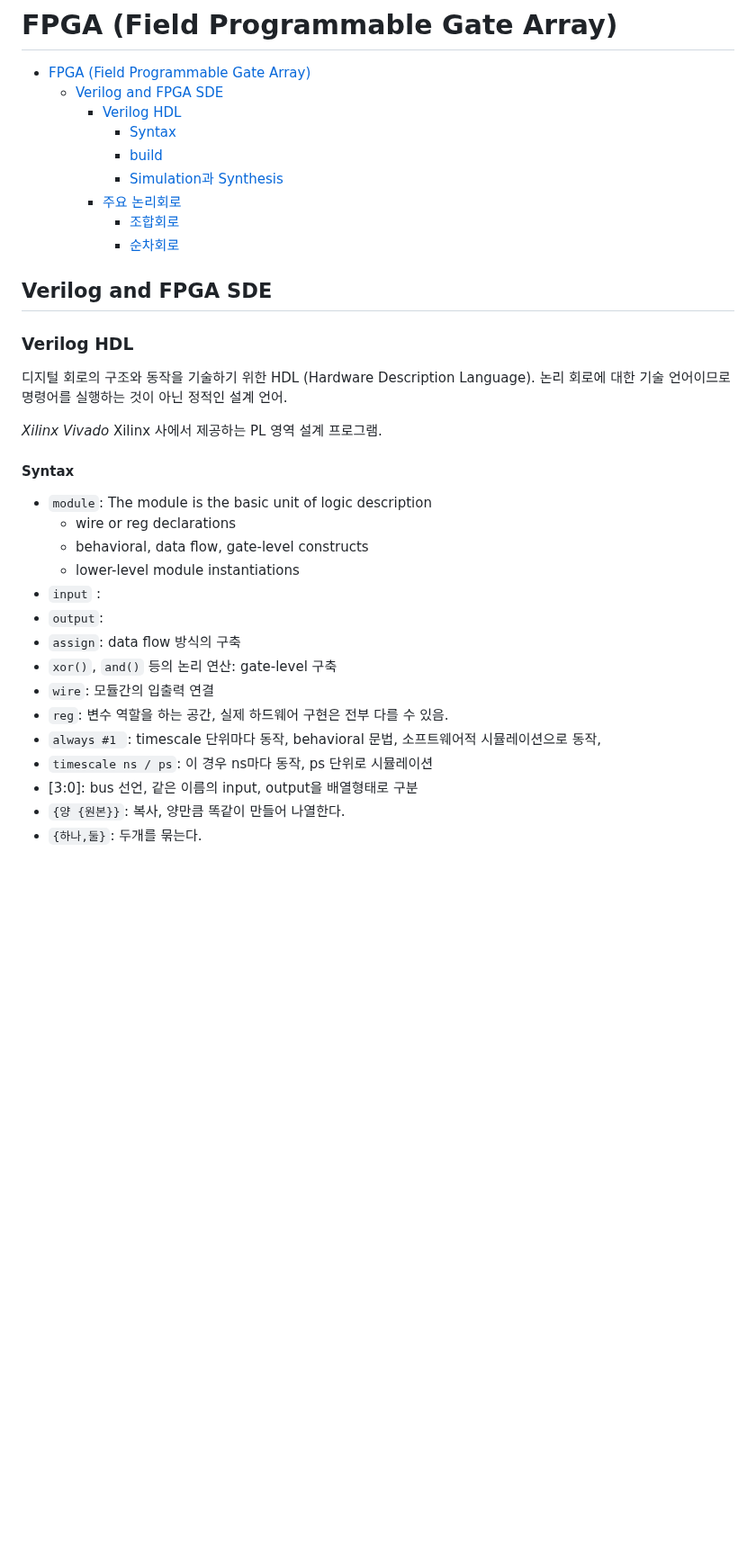
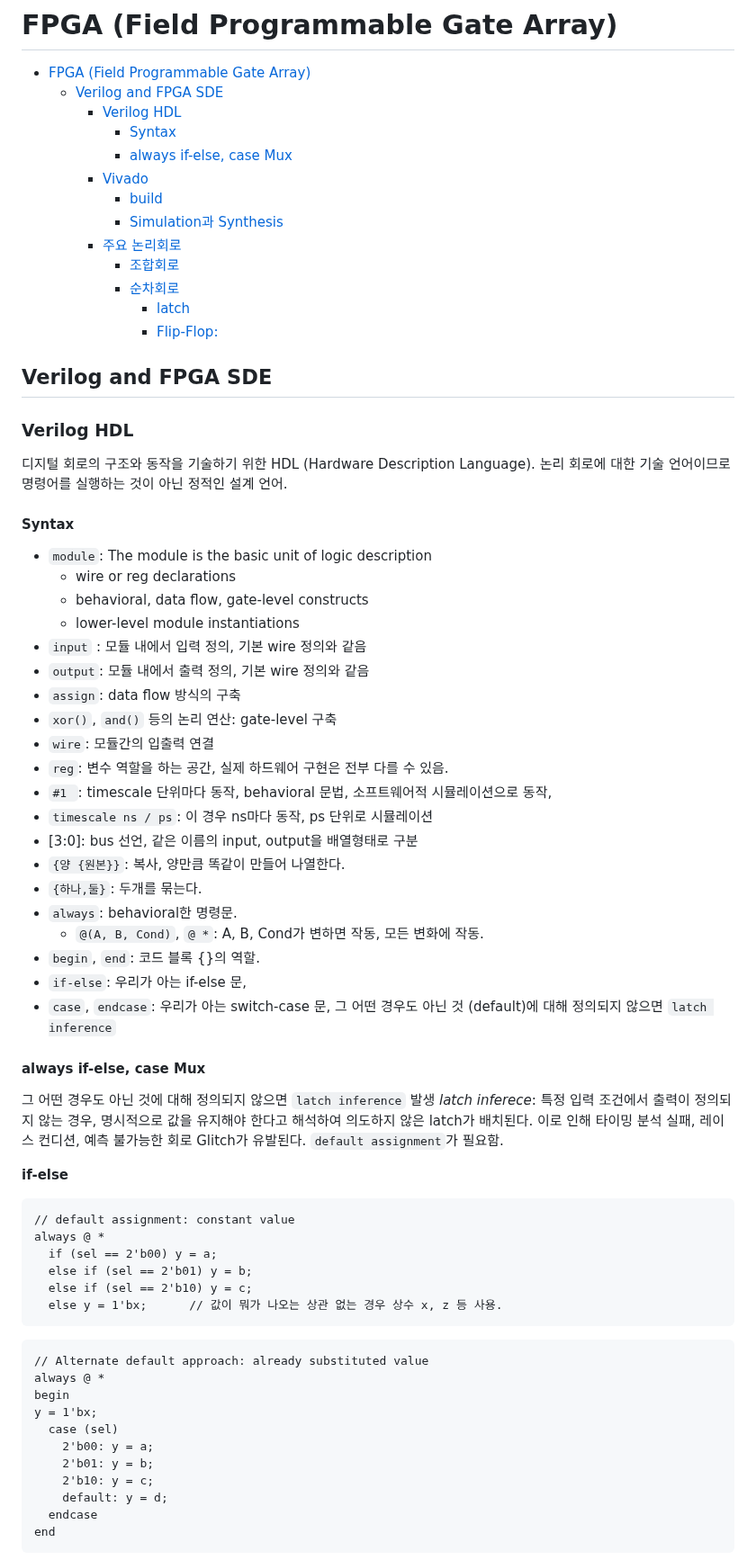
Before and after one commit to david15711/david15711, a Markdown page: docs/notes/FPGA.md, the part around one of its changes. Shown at 90% size. GitHub-like rendering; blank space fills up the shorter version.

````diff
--- a/docs/notes/FPGA.md
+++ b/docs/notes/FPGA.md
@@ -4,11 +4,15 @@
   - [Verilog and FPGA SDE](#verilog-and-fpga-sde)
     - [Verilog HDL](#verilog-hdl)
       - [Syntax](#syntax)
+      - [always if-else, case Mux](#always-if-else-case-mux)
+    - [Vivado](#vivado)
       - [build](#build)
       - [Simulation과 Synthesis](#simulation과-synthesis)
     - [주요 논리회로](#주요-논리회로)
       - [조합회로](#조합회로)
       - [순차회로](#순차회로)
+        - [latch](#latch)
+        - [Flip-Flop:](#flip-flop)
 
 ## Verilog and FPGA SDE
 
@@ -17,8 +21,6 @@
  디지털 회로의 구조와 동작을 기술하기 위한 HDL (Hardware Description Language).
 논리 회로에 대한 기술 언어이므로 명령어를 실행하는 것이 아닌 정적인 설계 언어.
 
-*Xilinx Vivado*
-Xilinx 사에서 제공하는 PL 영역 설계 프로그램.
 
 #### Syntax
 
@@ -26,14 +28,52 @@ Xilinx 사에서 제공하는 PL 영역 설계 프로그램.
   - wire or reg declarations
   - behavioral, data flow, gate-level constructs
   - lower-level module instantiations
-- `input` :
-- `output`:
+- `input` : 모듈 내에서 입력 정의, 기본 wire 정의와 같음
+- `output`: 모듈 내에서 출력 정의, 기본 wire 정의와 같음
 - `assign`: data flow 방식의 구축
 - `xor()`, `and()` 등의 논리 연산: gate-level 구축
 - `wire`: 모듈간의 입출력 연결
 - `reg`: 변수 역할을 하는 공간, 실제 하드웨어 구현은 전부 다를 수 있음.
-- `always #1 `: timescale 단위마다 동작, behavioral 문법, 소프트웨어적 시뮬레이션으로 동작,
+- `#1 `: timescale 단위마다 동작, behavioral 문법, 소프트웨어적 시뮬레이션으로 동작,
 - `timescale ns / ps`: 이 경우 ns마다 동작, ps 단위로 시뮬레이션
 - [3:0]: bus 선언, 같은 이름의 input, output을 배열형태로 구분
 - `{양 {원본}}`: 복사, 양만큼 똑같이 만들어 나열한다.
 - `{하나,둘}`: 두개를 묶는다.
+- `always`: behavioral한 명령문.
+  - `@(A, B, Cond)`, `@ *`: A, B, Cond가 변하면 작동, 모든 변화에 작동.
+- `begin`, `end`: 코드 블록 {}의 역할.
+- `if-else`: 우리가 아는 if-else 문,
+- `case`, `endcase`: 우리가 아는 switch-case 문, 그 어떤 경우도 아닌 것 (default)에 대해 정의되지 않으면 `latch inference`
+
+
+
+#### always if-else, case Mux
+
+그 어떤 경우도 아닌 것에 대해 정의되지 않으면 `latch inference` 발생
+*latch inferece*: 특정 입력 조건에서 출력이 정의되지 않는 경우, 명시적으로 값을 유지해야 한다고 해석하여 의도하지 않은 latch가 배치된다. 이로 인해 타이밍 분석 실패, 레이스 컨디션, 예측 불가능한 회로 Glitch가 유발된다.
+`default assignment`가 필요함.
+
+**if-else**
+```verilog
+// default assignment: constant value
+always @ *
+  if (sel == 2'b00) y = a;
+  else if (sel == 2'b01) y = b;
+  else if (sel == 2'b10) y = c;
+  else y = 1'bx;      // 값이 뭐가 나오는 상관 없는 경우 상수 x, z 등 사용.
+```
+
+```verilog
+// Alternate default approach: already substituted value
+always @ *
+begin
+y = 1'bx;
+  case (sel)
+    2'b00: y = a;
+    2'b01: y = b;
+    2'b10: y = c;
+    default: y = d;
+  endcase
+end
+```
+
````
Also changed, not shown: other parts of docs/notes/FPGA.md (+52 -8 lines), docs/notes/image/DLatch.png (added), docs/notes/image/SRLatch.png (added).
